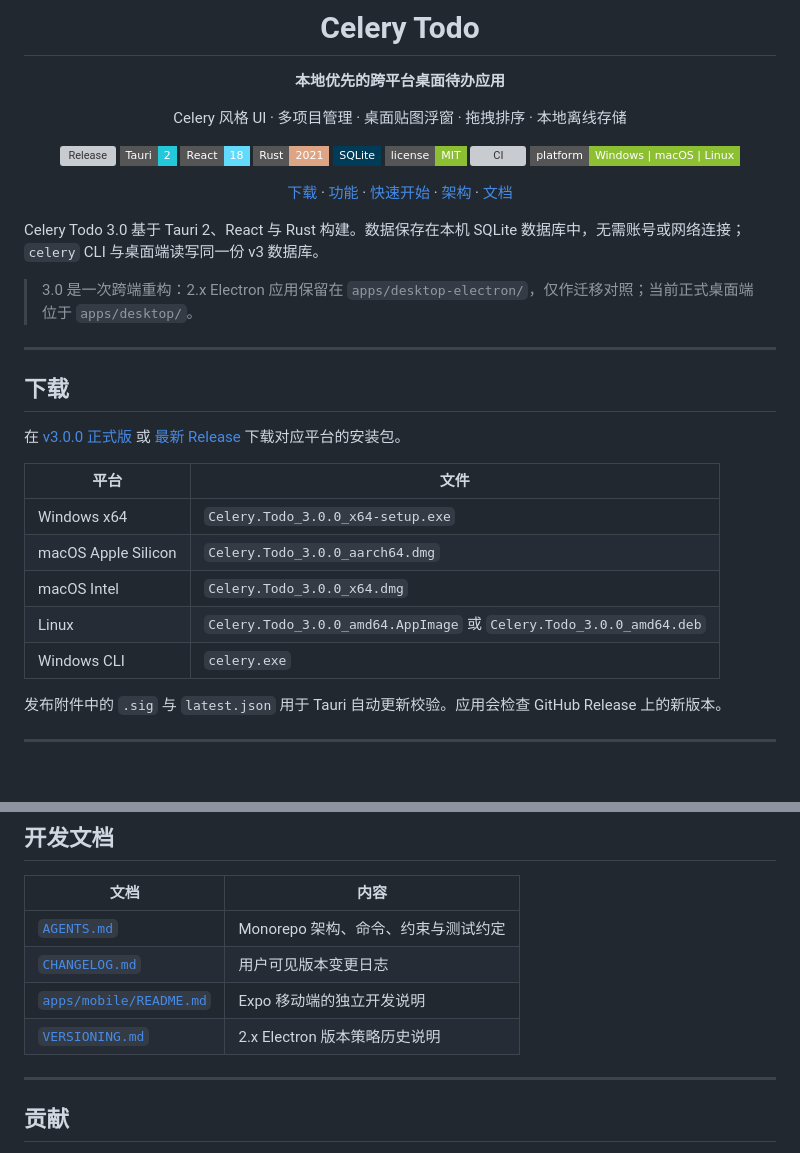
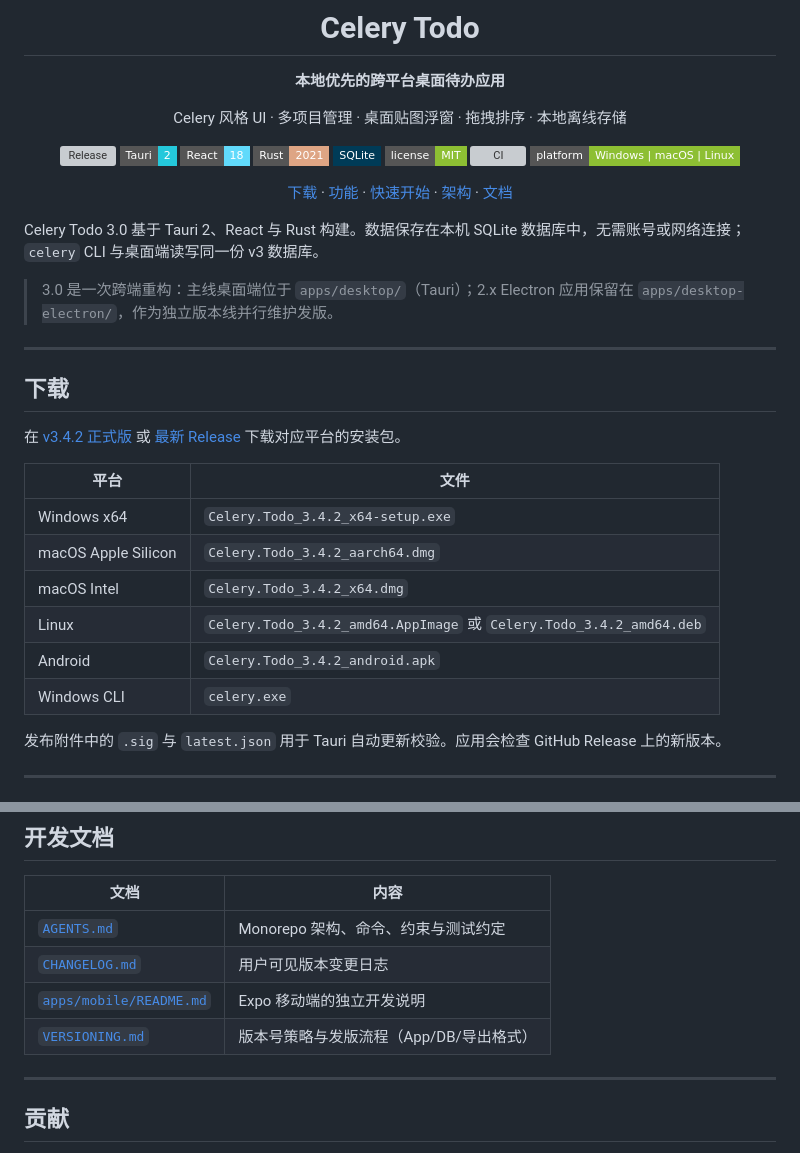
Before and after one commit to ouyangfeng2022/celery-todo, a Markdown page: README.md, 2 parts joined by grey strips. Rendered like a GitHub page; badges without logos; grey boxes are pictures that could not be loaded.

Commit message:
fix(docs): update README and AGENTS.md for version 3.4.2 release

```diff
--- a/README.md
+++ b/README.md
@@ -31,21 +31,22 @@ Celery 风格 UI · 多项目管理 · 桌面贴图浮窗 · 拖拽排序 · 本
 
 Celery Todo 3.0 基于 Tauri 2、React 与 Rust 构建。数据保存在本机 SQLite 数据库中，无需账号或网络连接；`celery` CLI 与桌面端读写同一份 v3 数据库。
 
-> 3.0 是一次跨端重构：2.x Electron 应用保留在 `apps/desktop-electron/`，仅作迁移对照；当前正式桌面端位于 `apps/desktop/`。
+> 3.0 是一次跨端重构：主线桌面端位于 `apps/desktop/`（Tauri）；2.x Electron 应用保留在 `apps/desktop-electron/`，作为独立版本线并行维护发版。
 
 ---
 
 ## 下载
 
-在 [v3.0.0 正式版](https://github.com/ouyangfeng2022/celery-todo/releases/tag/v3.0.0) 或 [最新 Release](https://github.com/ouyangfeng2022/celery-todo/releases/latest) 下载对应平台的安装包。
+在 [v3.4.2 正式版](https://github.com/ouyangfeng2022/celery-todo/releases/tag/v3.4.2) 或 [最新 Release](https://github.com/ouyangfeng2022/celery-todo/releases/latest) 下载对应平台的安装包。
 
-| 平台                | 文件                                                                |
-| ------------------- | ------------------------------------------------------------------- |
-| Windows x64         | `Celery.Todo_3.0.0_x64-setup.exe`                                   |
-| macOS Apple Silicon | `Celery.Todo_3.0.0_aarch64.dmg`                                     |
-| macOS Intel         | `Celery.Todo_3.0.0_x64.dmg`                                         |
-| Linux               | `Celery.Todo_3.0.0_amd64.AppImage` 或 `Celery.Todo_3.0.0_amd64.deb` |
-| Windows CLI         | `celery.exe`                                                        |
+| 平台                | 文件                                                                 |
+| ------------------- | -------------------------------------------------------------------- |
+| Windows x64         | `Celery.Todo_3.4.2_x64-setup.exe`                                    |
+| macOS Apple Silicon | `Celery.Todo_3.4.2_aarch64.dmg`                                      |
+| macOS Intel         | `Celery.Todo_3.4.2_x64.dmg`                                          |
+| Linux               | `Celery.Todo_3.4.2_amd64.AppImage` 或 `Celery.Todo_3.4.2_amd64.deb` |
+| Android             | `Celery.Todo_3.4.2_android.apk`                                      |
+| Windows CLI         | `celery.exe`                                                         |
 
 发布附件中的 `.sig` 与 `latest.json` 用于 Tauri 自动更新校验。应用会检查 GitHub Release 上的新版本。
 
@@ -176,7 +177,7 @@ celery CLI ───────────────────────
 | [`AGENTS.md`](./AGENTS.md)                         | Monorepo 架构、命令、约束与测试约定 |
 | [`CHANGELOG.md`](./CHANGELOG.md)                   | 用户可见版本变更日志                |
 | [`apps/mobile/README.md`](./apps/mobile/README.md) | Expo 移动端的独立开发说明           |
-| [`VERSIONING.md`](./VERSIONING.md)                 | 2.x Electron 版本策略历史说明       |
+| [`VERSIONING.md`](./VERSIONING.md)                 | 版本号策略与发版流程（App/DB/导出格式） |
 
 ---
 
```
Also changed, not shown: other parts of README.md (+1 -1 lines), AGENTS.md (+16 -10 lines).
